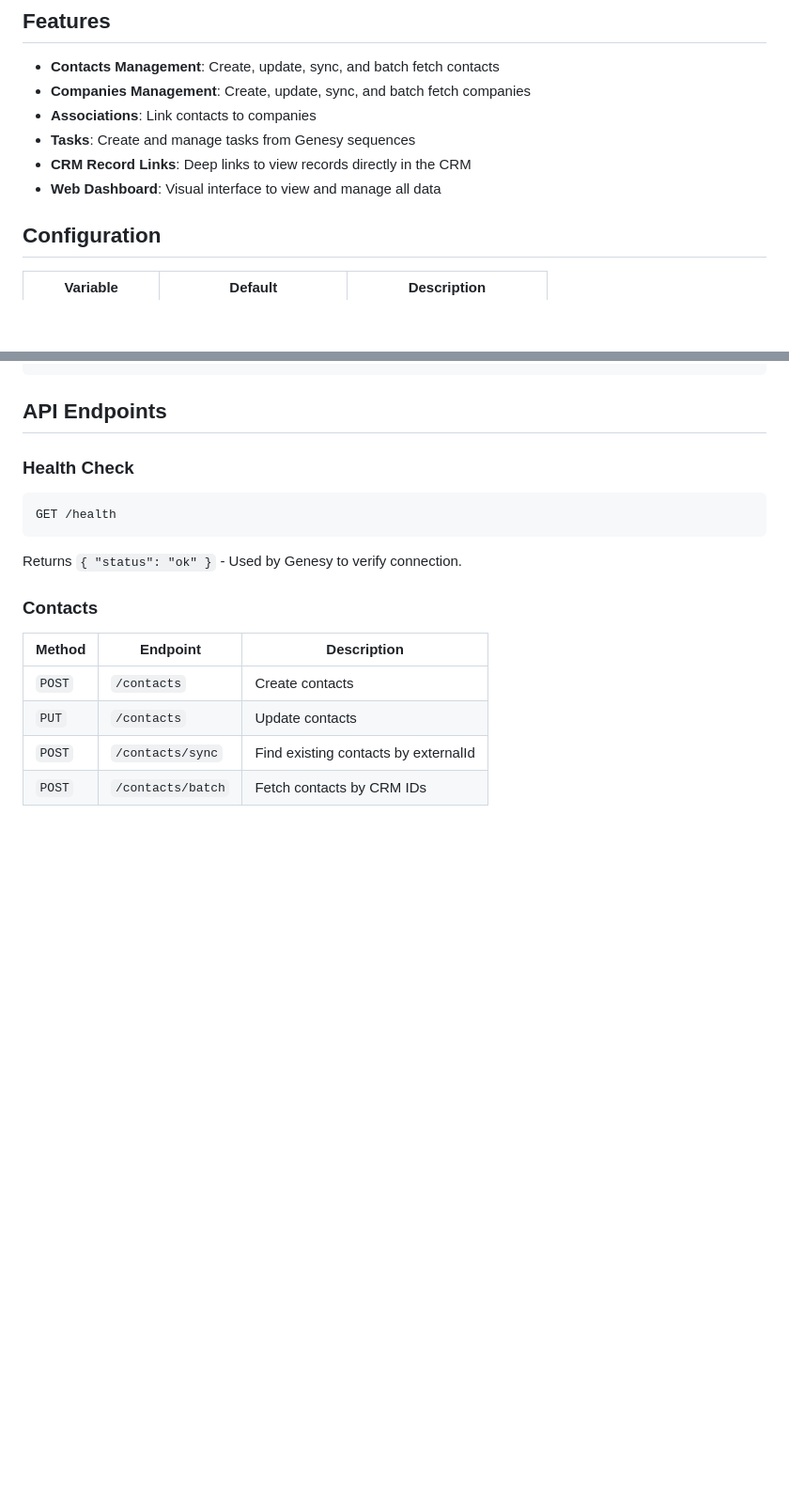
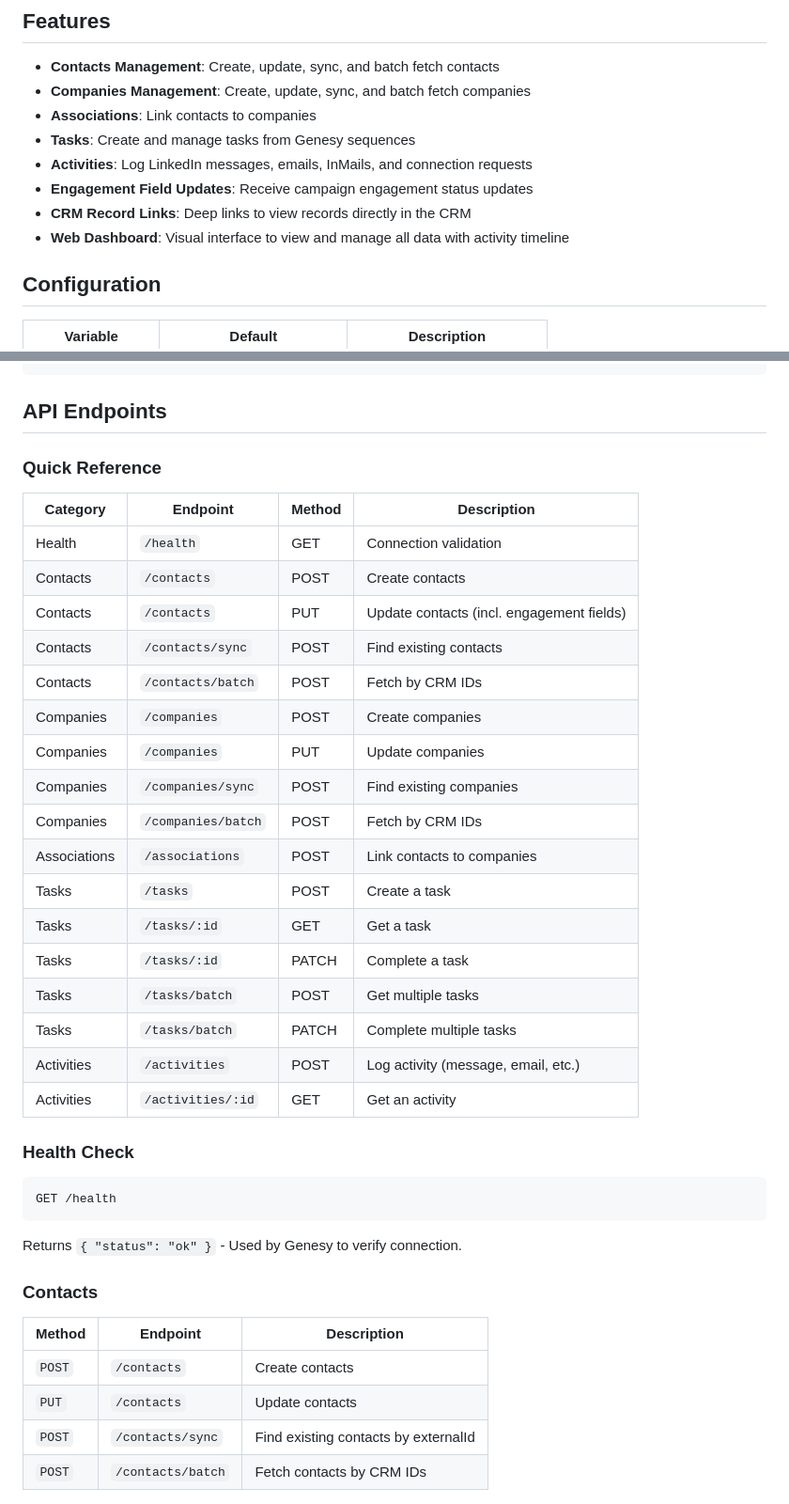
Before and after one commit to Genesy-AI/custom-crm-example, a Markdown page: README.md, 2 parts joined by grey strips. Shown at 94% size. GitHub-like rendering; blank space fills up the shorter version.

````diff
--- a/README.md
+++ b/README.md
@@ -23,8 +23,10 @@ The server will start at `http://localhost:3456`
 - **Companies Management**: Create, update, sync, and batch fetch companies
 - **Associations**: Link contacts to companies
 - **Tasks**: Create and manage tasks from Genesy sequences
+- **Activities**: Log LinkedIn messages, emails, InMails, and connection requests
+- **Engagement Field Updates**: Receive campaign engagement status updates
 - **CRM Record Links**: Deep links to view records directly in the CRM
-- **Web Dashboard**: Visual interface to view and manage all data
+- **Web Dashboard**: Visual interface to view and manage all data with activity timeline
 
 ## Configuration
 
@@ -48,6 +50,28 @@ Company Link Template: http://localhost:3456/view/company/{{crmId}}
 ```
 
 ## API Endpoints
+
+### Quick Reference
+
+| Category | Endpoint | Method | Description |
+|----------|----------|--------|-------------|
+| Health | `/health` | GET | Connection validation |
+| Contacts | `/contacts` | POST | Create contacts |
+| Contacts | `/contacts` | PUT | Update contacts (incl. engagement fields) |
+| Contacts | `/contacts/sync` | POST | Find existing contacts |
+| Contacts | `/contacts/batch` | POST | Fetch by CRM IDs |
+| Companies | `/companies` | POST | Create companies |
+| Companies | `/companies` | PUT | Update companies |
+| Companies | `/companies/sync` | POST | Find existing companies |
+| Companies | `/companies/batch` | POST | Fetch by CRM IDs |
+| Associations | `/associations` | POST | Link contacts to companies |
+| Tasks | `/tasks` | POST | Create a task |
+| Tasks | `/tasks/:id` | GET | Get a task |
+| Tasks | `/tasks/:id` | PATCH | Complete a task |
+| Tasks | `/tasks/batch` | POST | Get multiple tasks |
+| Tasks | `/tasks/batch` | PATCH | Complete multiple tasks |
+| Activities | `/activities` | POST | Log activity (message, email, etc.) |
+| Activities | `/activities/:id` | GET | Get an activity |
 
 ### Health Check
 
````
Also changed, not shown: other parts of README.md (+114 -8 lines).
